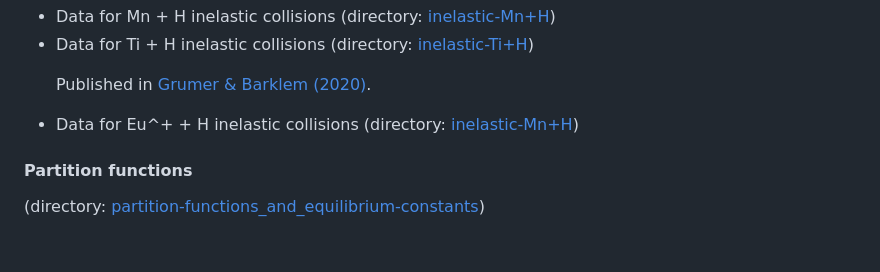
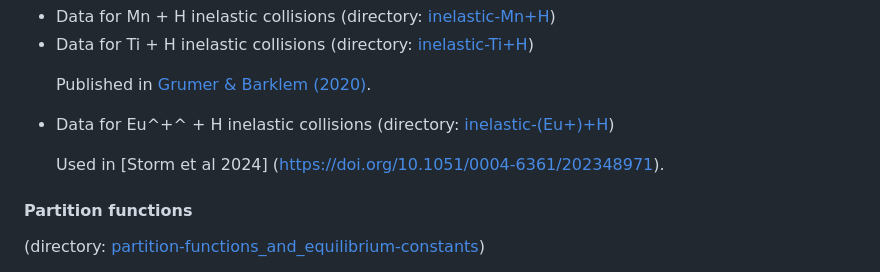
Before and after one commit to barklem/public-data, a Markdown page: README.md, the part around the change. Rendered like a GitHub page; blank space fills up the shorter version.

```diff
--- a/README.md
+++ b/README.md
@@ -114,9 +114,10 @@ Published in [Amarsi & Barklem (2019)](https://doi.org/10.1051/0004-6361/2020378
 
 Published in [Grumer & Barklem (2020)](https://doi.org/10.1051/0004-6361/201937434).
 
-<li> Data for Eu^+ + H inelastic collisions
-(directory: <a href="https://github.com/barklem/public-data/tree/master/inelastic-(Eu^+)+H">inelastic-Mn+H</a>)
+<li> Data for Eu^+^ + H inelastic collisions
+(directory: <a href="https://github.com/barklem/public-data/tree/master/inelastic-(Eu+)+H">inelastic-(Eu+)+H</a>)
 
+Used in [Storm et al 2024] (https://doi.org/10.1051/0004-6361/202348971).
 </ul>
 
 <spacer type="vertical" size=20>
```
